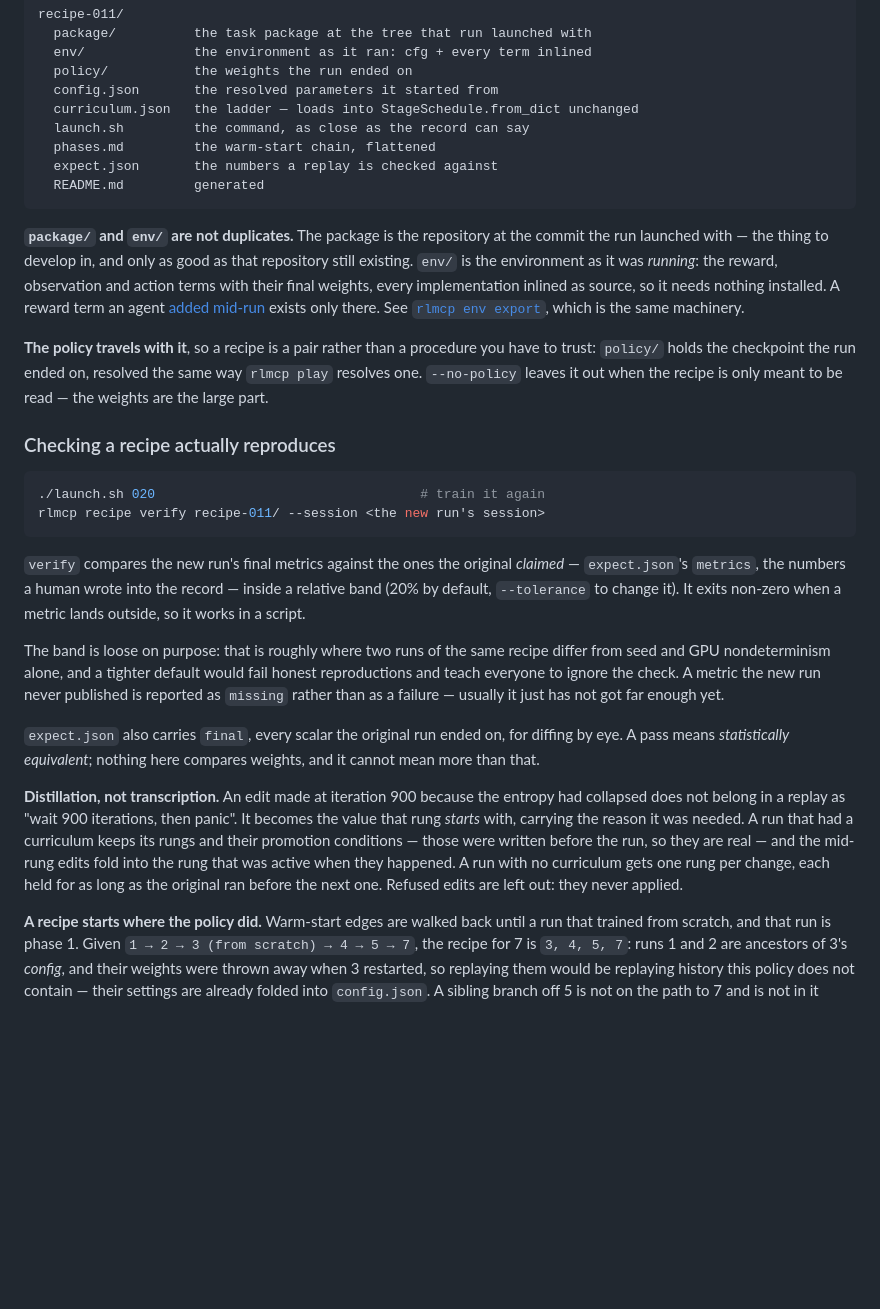
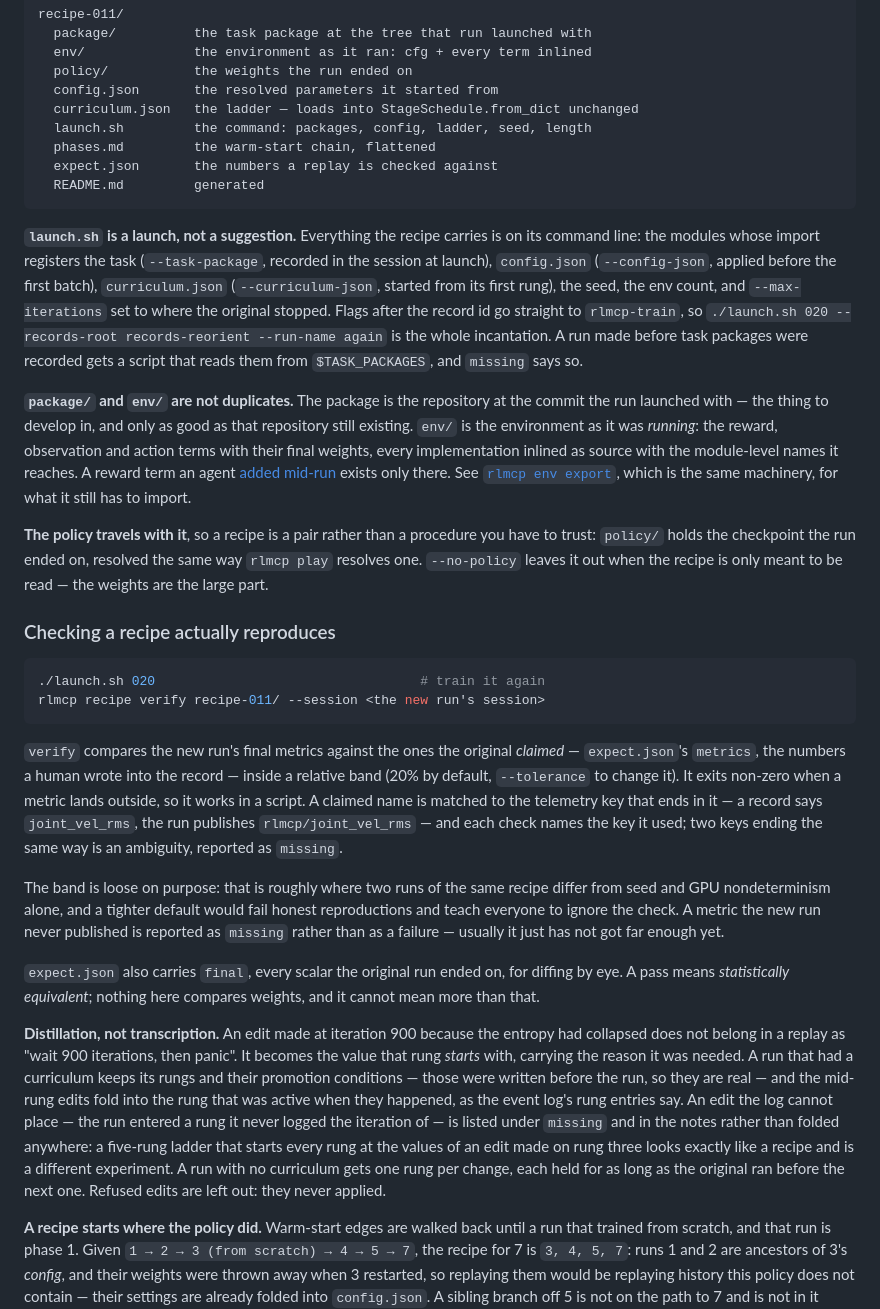
Before and after one commit to mktk1117/rl-mcp, a Markdown page: docs/records.md, the part around the change. GitHub-like rendering; blank space fills up the shorter version.

Commit message:
Docs: what launch.sh carries, what the export still imports, how verify matches
Co-Authored-By: Claude Fable 5.1 <noreply@anthropic.com>

````diff
--- a/docs/records.md
+++ b/docs/records.md
@@ -142,19 +142,31 @@ recipe-011/
   policy/           the weights the run ended on
   config.json       the resolved parameters it started from
   curriculum.json   the ladder — loads into StageSchedule.from_dict unchanged
-  launch.sh         the command, as close as the record can say
+  launch.sh         the command: packages, config, ladder, seed, length
   phases.md         the warm-start chain, flattened
   expect.json       the numbers a replay is checked against
   README.md         generated
 ```
 
+**`launch.sh` is a launch, not a suggestion.** Everything the recipe carries is
+on its command line: the modules whose import registers the task
+(`--task-package`, recorded in the session at launch), `config.json`
+(`--config-json`, applied before the first batch), `curriculum.json`
+(`--curriculum-json`, started from its first rung), the seed, the env count,
+and `--max-iterations` set to where the original stopped. Flags after the
+record id go straight to `rlmcp-train`, so `./launch.sh 020 --records-root
+records-reorient --run-name again` is the whole incantation. A run made before
+task packages were recorded gets a script that reads them from
+`$TASK_PACKAGES`, and `missing` says so.
+
 **`package/` and `env/` are not duplicates.** The package is the repository at
 the commit the run launched with — the thing to develop in, and only as good as
 that repository still existing. `env/` is the environment as it was *running*:
 the reward, observation and action terms with their final weights, every
-implementation inlined as source, so it needs nothing installed. A reward term
-an agent [added mid-run](tools.md#add-reward) exists only there. See
-[`rlmcp env export`](tools.md#env), which is the same machinery.
+implementation inlined as source with the module-level names it reaches. A
+reward term an agent [added mid-run](tools.md#add-reward) exists only there.
+See [`rlmcp env export`](tools.md#env), which is the same machinery, for what
+it still has to import.
 
 **The policy travels with it**, so a recipe is a pair rather than a procedure
 you have to trust: `policy/` holds the checkpoint the run ended on, resolved the
@@ -171,7 +183,11 @@ rlmcp recipe verify recipe-011/ --session <the new run's session>
 `verify` compares the new run's final metrics against the ones the original
 *claimed* — `expect.json`'s `metrics`, the numbers a human wrote into the
 record — inside a relative band (20% by default, `--tolerance` to change it).
-It exits non-zero when a metric lands outside, so it works in a script.
+It exits non-zero when a metric lands outside, so it works in a script. A
+claimed name is matched to the telemetry key that ends in it — a record says
+`joint_vel_rms`, the run publishes `rlmcp/joint_vel_rms` — and each check
+names the key it used; two keys ending the same way is an ambiguity, reported
+as `missing`.
 
 The band is loose on purpose: that is roughly where two runs of the same recipe
 differ from seed and GPU nondeterminism alone, and a tighter default would fail
@@ -188,9 +204,14 @@ entropy had collapsed does not belong in a replay as "wait 900 iterations, then
 panic". It becomes the value that rung *starts* with, carrying the reason it was
 needed. A run that had a curriculum keeps its rungs and their promotion
 conditions — those were written before the run, so they are real — and the
-mid-rung edits fold into the rung that was active when they happened. A run with
-no curriculum gets one rung per change, each held for as long as the original
-ran before the next one. Refused edits are left out: they never applied.
+mid-rung edits fold into the rung that was active when they happened, as the
+event log's rung entries say. An edit the log cannot place — the run entered a
+rung it never logged the iteration of — is listed under `missing` and in the
+notes rather than folded anywhere: a five-rung ladder that starts every rung at
+the values of an edit made on rung three looks exactly like a recipe and is a
+different experiment. A run with no curriculum gets one rung per change, each
+held for as long as the original ran before the next one. Refused edits are
+left out: they never applied.
 
 **A recipe starts where the policy did.** Warm-start edges are walked back
 until a run that trained from scratch, and that run is phase 1. Given
````
Also changed, not shown: AGENTS.md (+7 -4 lines), docs/tools.md (+19 -10 lines).
